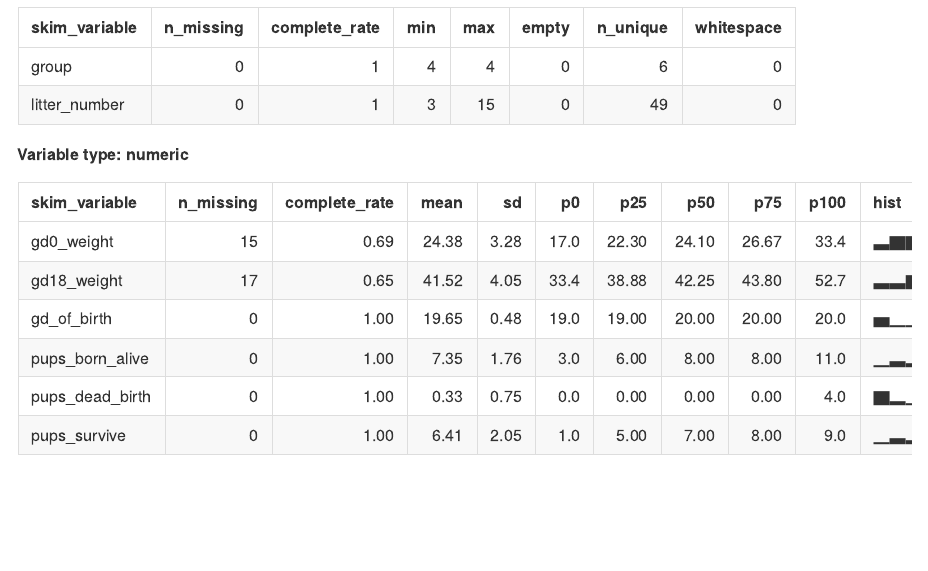
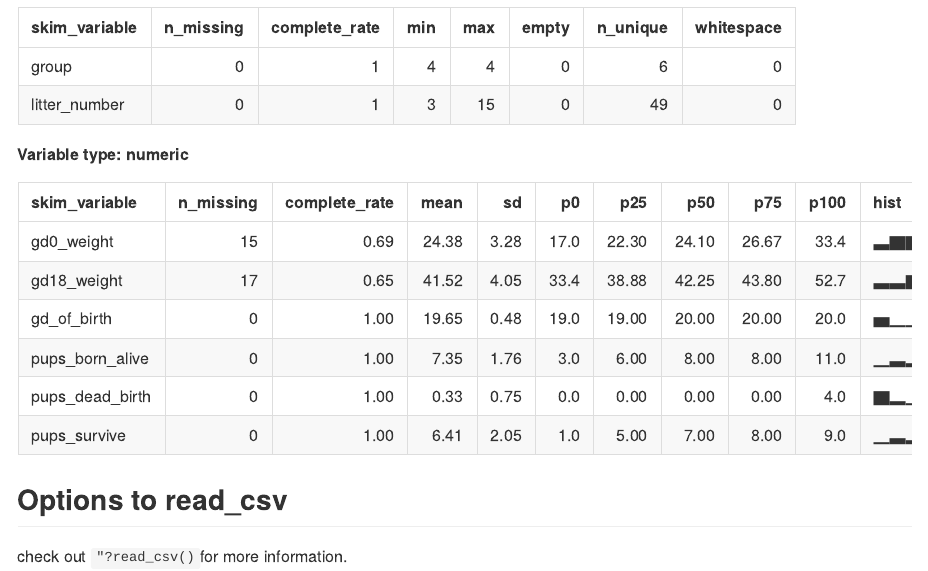
Before and after one commit to rachelyxl/data_wrangling_i, an R Markdown document (data_import.Rmd): the page in a window 1100 px wide, from 2260 px down. The pictures show the output file data_import.md that the author committed with the source, drawn offline in the style of GitHub.

Commit message:
look at the help file

````diff
--- a/data_import.Rmd
+++ b/data_import.Rmd
@@ -33,3 +33,7 @@ tail(litters_df)
 ```{r}
 skimr::skim(litters_df)
 ```
+
+## Options to read_csv
+
+check out `"?read_csv()`for more information.
````
Also changed, not shown: data_import.md.
